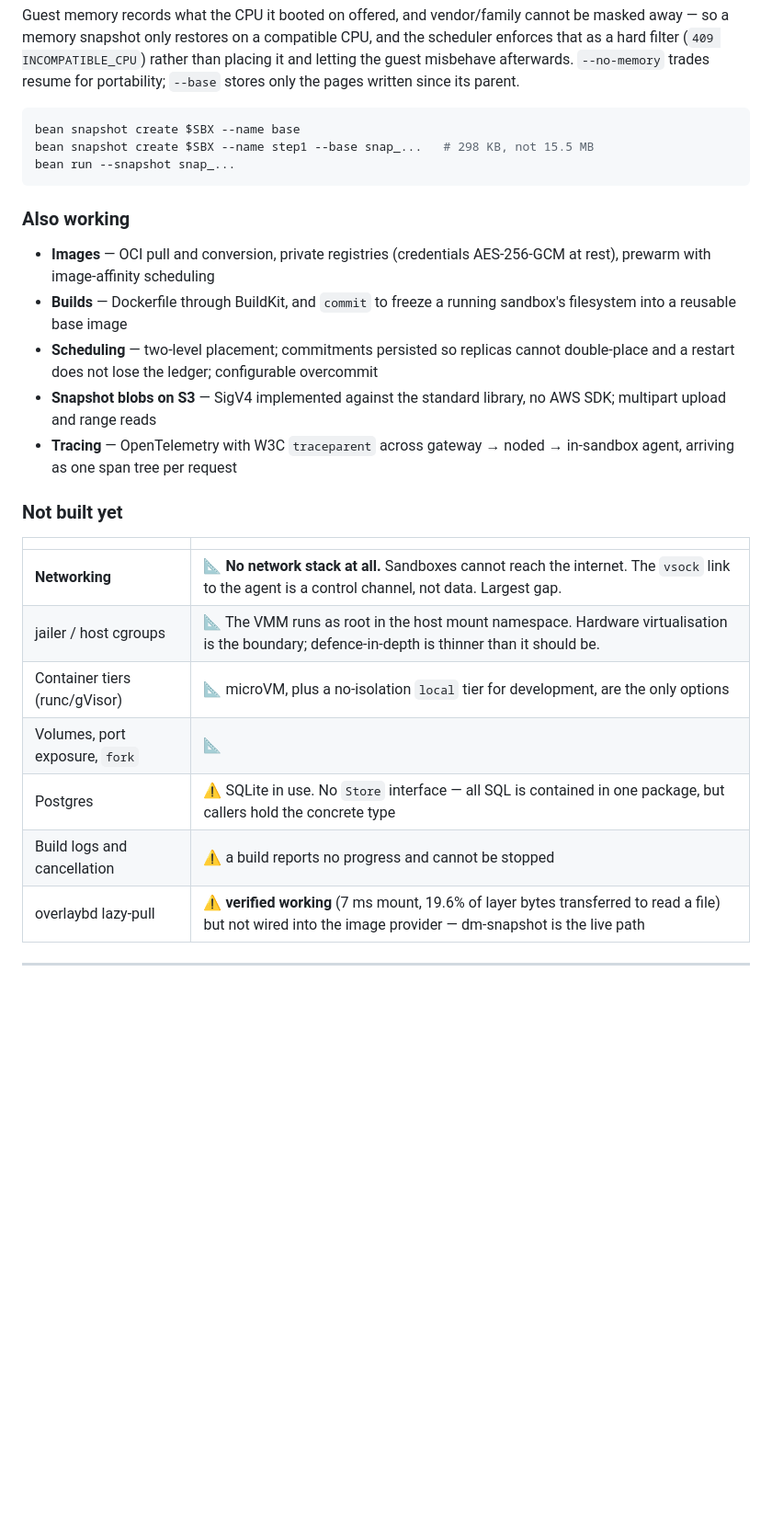
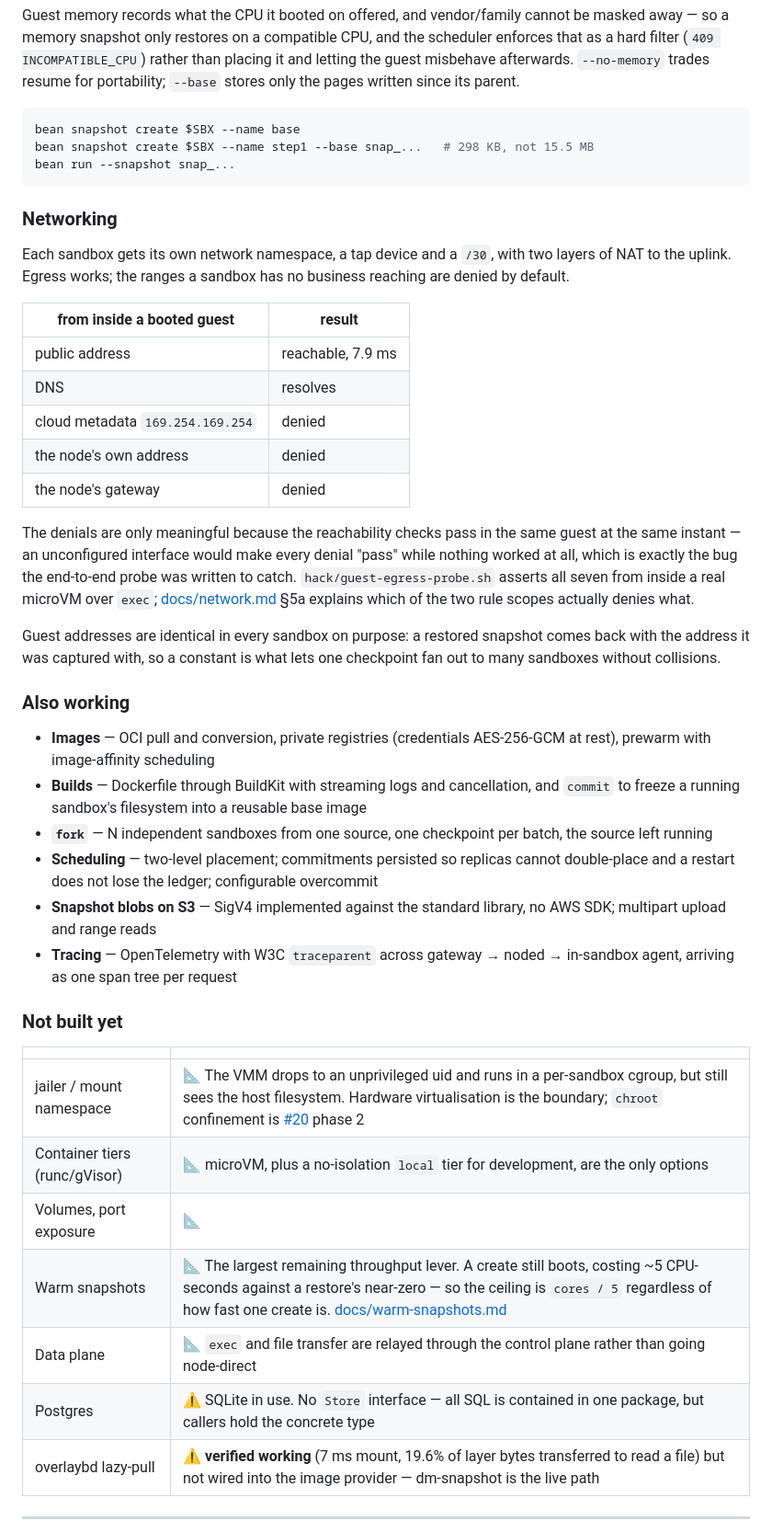
Before and after one commit to garysng/bean, a Markdown page: README.md, the part around one of its changes. Shown at 92% size. Drawn GitHub-style; blank space fills up the shorter version.

````diff
--- a/README.md
+++ b/README.md
@@ -76,12 +78,39 @@ bean snapshot create $SBX --name step1 --base snap_...   # 298 KB, not 15.5 MB
 bean run --snapshot snap_...
 ```
 
+### Networking
+
+Each sandbox gets its own network namespace, a tap device and a `/30`, with two
+layers of NAT to the uplink. Egress works; the ranges a sandbox has no business
+reaching are denied by default.
+
+| from inside a booted guest | result |
+|---|---|
+| public address | reachable, 7.9 ms |
+| DNS | resolves |
+| cloud metadata `169.254.169.254` | denied |
+| the node's own address | denied |
+| the node's gateway | denied |
+
+The denials are only meaningful because the reachability checks pass in the same
+guest at the same instant — an unconfigured interface would make every denial
+"pass" while nothing worked at all, which is exactly the bug the end-to-end probe
+was written to catch. `hack/guest-egress-probe.sh` asserts all seven from inside a
+real microVM over `exec`; [docs/network.md](docs/network.md) §5a explains which
+of the two rule scopes actually denies what.
+
+Guest addresses are identical in every sandbox on purpose: a restored snapshot
+comes back with the address it was captured with, so a constant is what lets one
+checkpoint fan out to many sandboxes without collisions.
+
 ### Also working
 
 - **Images** — OCI pull and conversion, private registries (credentials
   AES-256-GCM at rest), prewarm with image-affinity scheduling
-- **Builds** — Dockerfile through BuildKit, and `commit` to freeze a running
-  sandbox's filesystem into a reusable base image
+- **Builds** — Dockerfile through BuildKit with streaming logs and cancellation,
+  and `commit` to freeze a running sandbox's filesystem into a reusable base image
+- **`fork`** — N independent sandboxes from one source, one checkpoint per batch,
+  the source left running
 - **Scheduling** — two-level placement; commitments persisted so replicas cannot
   double-place and a restart does not lose the ledger; configurable overcommit
 - **Snapshot blobs on S3** — SigV4 implemented against the standard library, no
@@ -93,12 +122,12 @@ bean run --snapshot snap_...
 
 | | |
 |---|---|
-| **Networking** | 📐 **No network stack at all.** Sandboxes cannot reach the internet. The `vsock` link to the agent is a control channel, not data. Largest gap. |
-| jailer / host cgroups | 📐 The VMM runs as root in the host mount namespace. Hardware virtualisation is the boundary; defence-in-depth is thinner than it should be. |
+| jailer / mount namespace | 📐 The VMM drops to an unprivileged uid and runs in a per-sandbox cgroup, but still sees the host filesystem. Hardware virtualisation is the boundary; `chroot` confinement is [#20](https://github.com/garysng/bean/issues/20) phase 2 |
 | Container tiers (runc/gVisor) | 📐 microVM, plus a no-isolation `local` tier for development, are the only options |
-| Volumes, port exposure, `fork` | 📐 |
+| Volumes, port exposure | 📐 |
+| Warm snapshots | 📐 The largest remaining throughput lever. A create still boots, costing ~5 CPU-seconds against a restore's near-zero — so the ceiling is `cores / 5` regardless of how fast one create is. [docs/warm-snapshots.md](docs/warm-snapshots.md) |
+| Data plane | 📐 `exec` and file transfer are relayed through the control plane rather than going node-direct |
 | Postgres | ⚠️ SQLite in use. No `Store` interface — all SQL is contained in one package, but callers hold the concrete type |
-| Build logs and cancellation | ⚠️ a build reports no progress and cannot be stopped |
 | overlaybd lazy-pull | ⚠️ **verified working** (7 ms mount, 19.6% of layer bytes transferred to read a file) but not wired into the image provider — dm-snapshot is the live path |
 
 ---
````
Also changed, not shown: other parts of README.md (+26 -12 lines), README.zh.md (added, +282 -0 lines), docs/status.md (+1 -1 lines).
